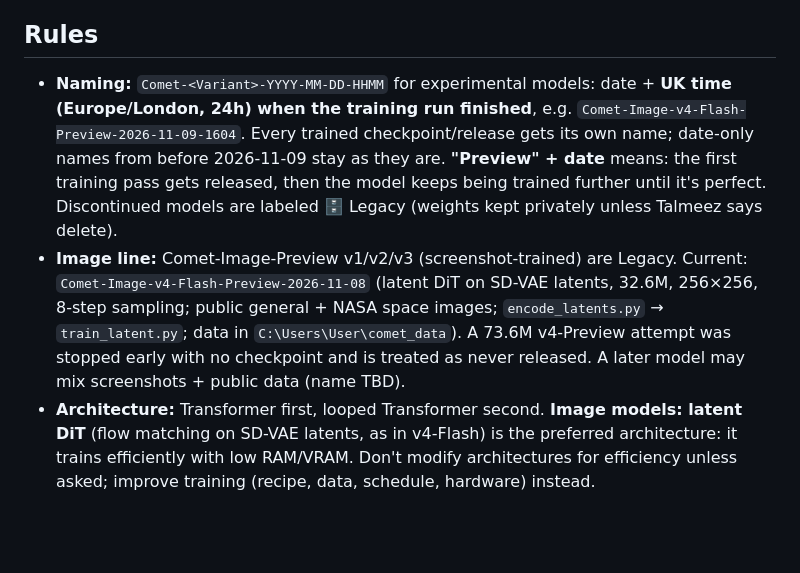
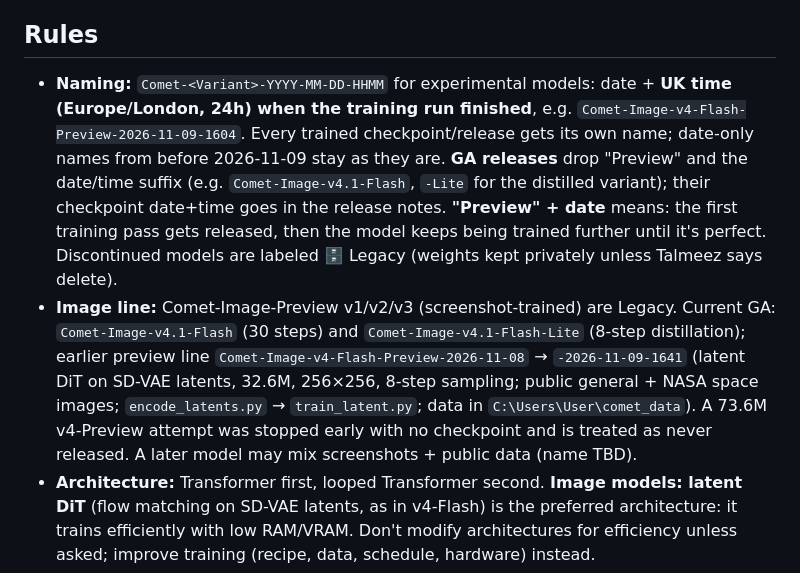
Before and after one commit to TerminalDev-1/Comet, a Markdown page: CLAUDE.md, the part around the change. Rendered like a GitHub page; blank space fills up the shorter version.

```diff
--- a/CLAUDE.md
+++ b/CLAUDE.md
@@ -15,8 +15,8 @@ Shared Python environment: `Comet/.venv` (run e.g. `../.venv/Scripts/python trai
 
 ## Rules
 
-- **Naming:** `Comet-<Variant>-YYYY-MM-DD-HHMM` for experimental models: date + **UK time (Europe/London, 24h) when the training run finished**, e.g. `Comet-Image-v4-Flash-Preview-2026-11-09-1604`. Every trained checkpoint/release gets its own name; date-only names from before 2026-11-09 stay as they are. **"Preview" + date** means: the first training pass gets released, then the model keeps being trained further until it's perfect. Discontinued models are labeled 🗄️ Legacy (weights kept privately unless Talmeez says delete).
-- **Image line:** Comet-Image-Preview v1/v2/v3 (screenshot-trained) are Legacy. Current: `Comet-Image-v4-Flash-Preview-2026-11-08` (latent DiT on SD-VAE latents, 32.6M, 256×256, 8-step sampling; public general + NASA space images; `encode_latents.py` → `train_latent.py`; data in `C:\Users\User\comet_data`). A 73.6M v4-Preview attempt was stopped early with no checkpoint and is treated as never released. A later model may mix screenshots + public data (name TBD).
+- **Naming:** `Comet-<Variant>-YYYY-MM-DD-HHMM` for experimental models: date + **UK time (Europe/London, 24h) when the training run finished**, e.g. `Comet-Image-v4-Flash-Preview-2026-11-09-1604`. Every trained checkpoint/release gets its own name; date-only names from before 2026-11-09 stay as they are. **GA releases** drop "Preview" and the date/time suffix (e.g. `Comet-Image-v4.1-Flash`, `-Lite` for the distilled variant); their checkpoint date+time goes in the release notes. **"Preview" + date** means: the first training pass gets released, then the model keeps being trained further until it's perfect. Discontinued models are labeled 🗄️ Legacy (weights kept privately unless Talmeez says delete).
+- **Image line:** Comet-Image-Preview v1/v2/v3 (screenshot-trained) are Legacy. Current GA: `Comet-Image-v4.1-Flash` (30 steps) and `Comet-Image-v4.1-Flash-Lite` (8-step distillation); earlier preview line `Comet-Image-v4-Flash-Preview-2026-11-08` → `-2026-11-09-1641` (latent DiT on SD-VAE latents, 32.6M, 256×256, 8-step sampling; public general + NASA space images; `encode_latents.py` → `train_latent.py`; data in `C:\Users\User\comet_data`). A 73.6M v4-Preview attempt was stopped early with no checkpoint and is treated as never released. A later model may mix screenshots + public data (name TBD).
 - **Architecture:** Transformer first, looped Transformer second. **Image models: latent DiT** (flow matching on SD-VAE latents, as in v4-Flash) is the preferred architecture: it trains efficiently with low RAM/VRAM. Don't modify architectures for efficiency unless asked; improve training (recipe, data, schedule, hardware) instead.
 - **Where training runs:** the RTX 4060 Ti PC over SSH (`ssh gpupc`). Its clone of this repo is at `C:\Users\User\Comet` with its own `.venv`; untracked data and checkpoints sit inside the model folders there too (e.g. `Comet-LM\data`). Private image data lives in `C:\Users\User\comet_private`. Post ETA updates every 1–2 minutes.
 - **Private data stays private:** screenshot-based data, its crops, weights trained on it and copy-check images never get pushed. Only code, text write-ups and generated sample grids that Talmeez approved get published.
```
Also changed, not shown: Comet-Image/README.md (+40 -4 lines), README.md (+5 -3 lines), benchmarks/frontier_comet.jpg, 1 other file.
